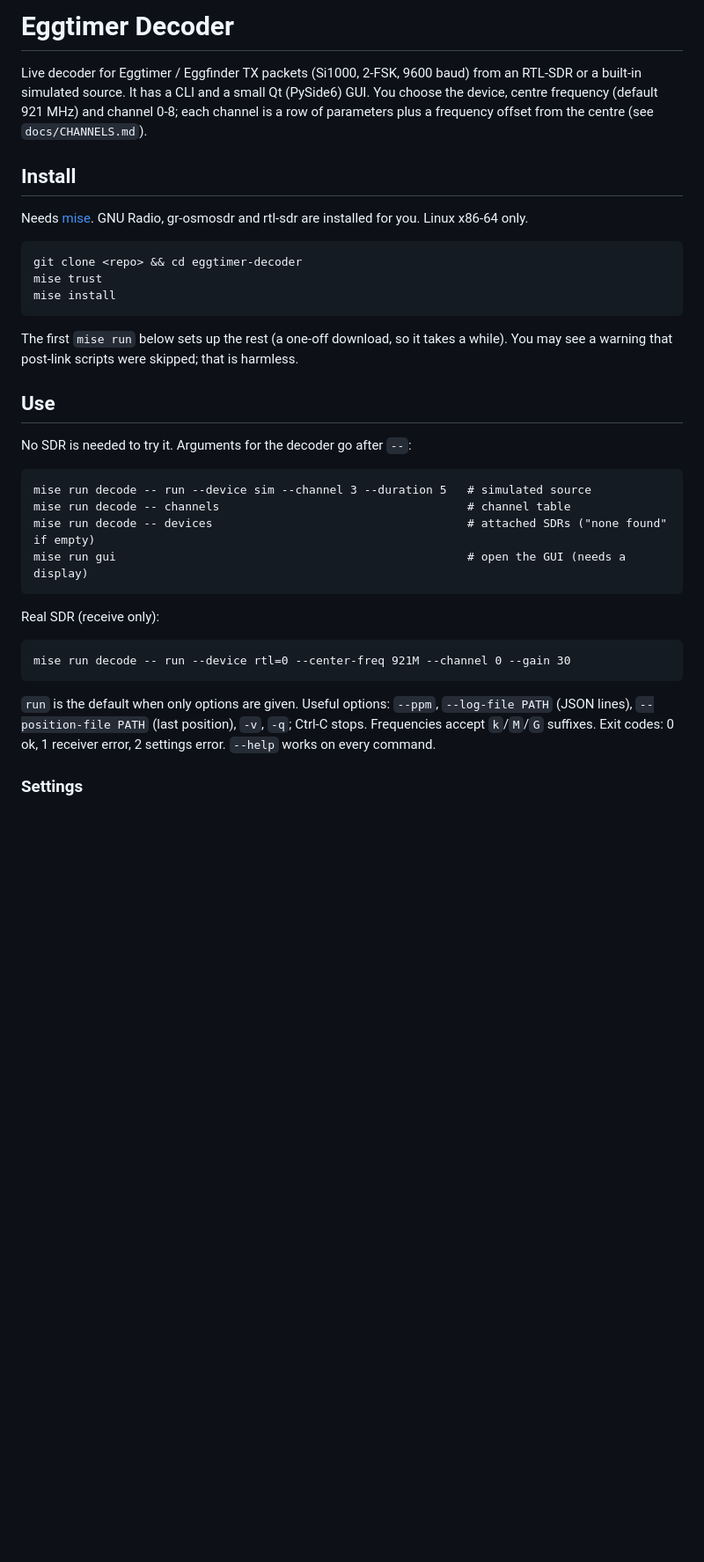
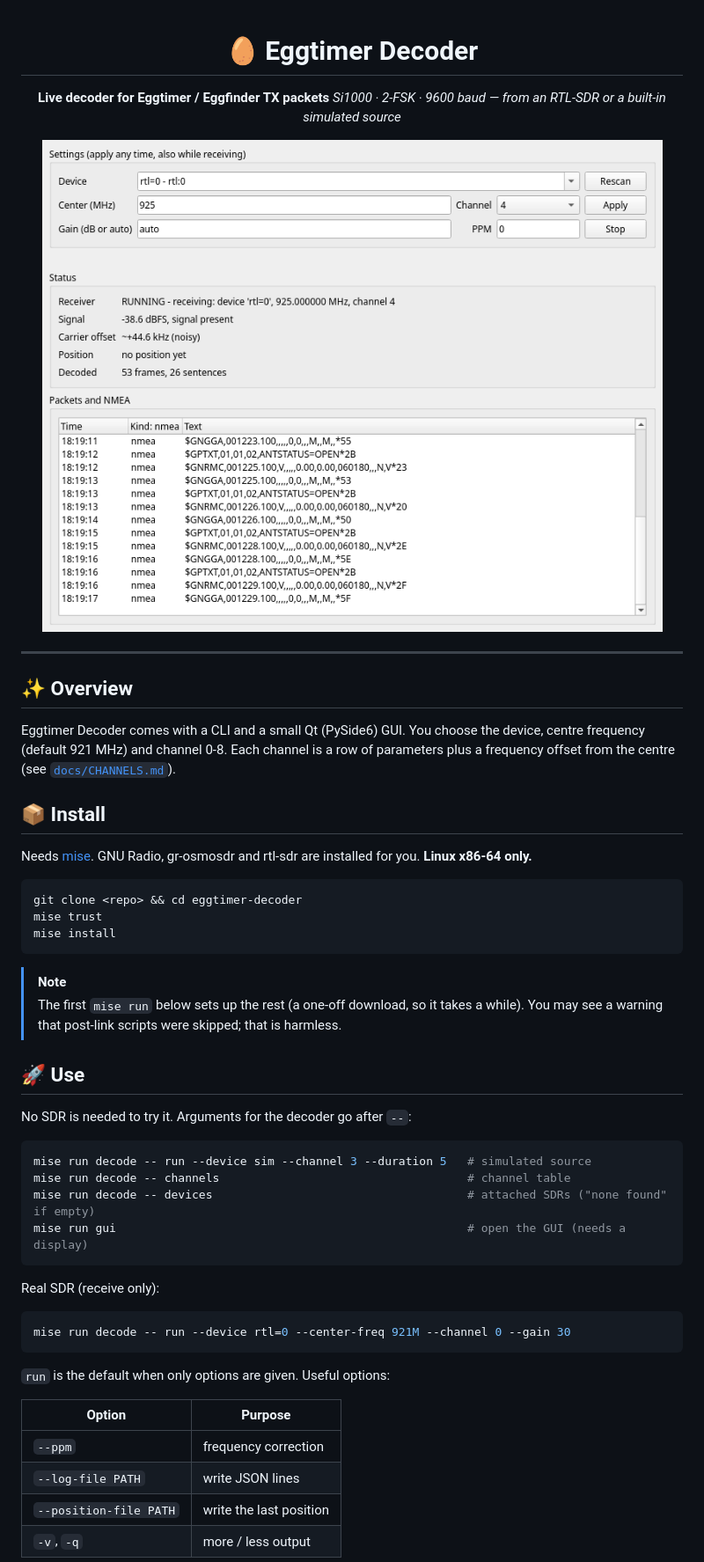
Before and after one commit to Gibson431/eggtimer-decoder, a Markdown page: README.md, the part around one of its changes. Shown at 88% size. Drawn GitHub-style; pictures changed too: assets/demo.png (added); blank space fills up the shorter version.

Commit message:
docs: add demo screenshot and prettify the readme

````diff
--- a/README.md
+++ b/README.md
@@ -1,38 +1,60 @@
-# Eggtimer Decoder
+<div align="center">
 
-Live decoder for Eggtimer / Eggfinder TX packets (Si1000, 2-FSK, 9600 baud) from an RTL-SDR
-or a built-in simulated source. It has a CLI and a small Qt (PySide6) GUI. You choose the device,
-centre frequency (default 921 MHz) and channel 0-8; each channel is a row of parameters plus
-a frequency offset from the centre (see `docs/CHANNELS.md`).
+# 🥚 Eggtimer Decoder
 
-## Install
+**Live decoder for Eggtimer / Eggfinder TX packets**
+*Si1000 · 2-FSK · 9600 baud — from an RTL-SDR or a built-in simulated source*
+
+<img src="assets/demo.png" alt="Eggtimer Decoder GUI showing receiver status and a live list of decoded NMEA packets" width="720">
+
+</div>
+
+---
+
+## ✨ Overview
+
+Eggtimer Decoder comes with a CLI and a small Qt (PySide6) GUI. You choose the device,
+centre frequency (default 921 MHz) and channel 0-8. Each channel is a row of parameters plus
+a frequency offset from the centre (see [`docs/CHANNELS.md`](docs/CHANNELS.md)).
+
+## 📦 Install
 
 Needs [mise](https://mise.jdx.dev). GNU Radio, gr-osmosdr and rtl-sdr are installed for you.
-Linux x86-64 only.
+**Linux x86-64 only.**
 
-    git clone <repo> && cd eggtimer-decoder
-    mise trust
-    mise install
+```sh
+git clone <repo> && cd eggtimer-decoder
+mise trust
+mise install
+```
 
-The first `mise run` below sets up the rest (a one-off download, so it takes a while).
-You may see a warning that post-link scripts were skipped; that is harmless.
+> [!NOTE]
+> The first `mise run` below sets up the rest (a one-off download, so it takes a while).
+> You may see a warning that post-link scripts were skipped; that is harmless.
 
-## Use
+## 🚀 Use
 
 No SDR is needed to try it. Arguments for the decoder go after `--`:
 
-    mise run decode -- run --device sim --channel 3 --duration 5   # simulated source
-    mise run decode -- channels                                    # channel table
-    mise run decode -- devices                                     # attached SDRs ("none found" if empty)
-    mise run gui                                                   # open the GUI (needs a display)
+```sh
+mise run decode -- run --device sim --channel 3 --duration 5   # simulated source
+mise run decode -- channels                                    # channel table
+mise run decode -- devices                                     # attached SDRs ("none found" if empty)
+mise run gui                                                   # open the GUI (needs a display)
+```
 
 Real SDR (receive only):
 
-    mise run decode -- run --device rtl=0 --center-freq 921M --channel 0 --gain 30
+```sh
+mise run decode -- run --device rtl=0 --center-freq 921M --channel 0 --gain 30
+```
 
-`run` is the default when only options are given. Useful options: `--ppm`, `--log-file PATH`
-(JSON lines), `--position-file PATH` (last position), `-v`, `-q`; Ctrl-C stops. Frequencies accept
-`k`/`M`/`G` suffixes. Exit codes: 0 ok, 1 receiver error, 2 settings error. `--help` works on every command.
+`run` is the default when only options are given. Useful options:
 
-### Settings
+| Option | Purpose |
+|---|---|
+| `--ppm` | frequency correction |
+| `--log-file PATH` | write JSON lines |
+| `--position-file PATH` | write the last position |
+| `-v`, `-q` | more / less output |
 
````
Also changed, not shown: other parts of README.md (+31 -13 lines).
